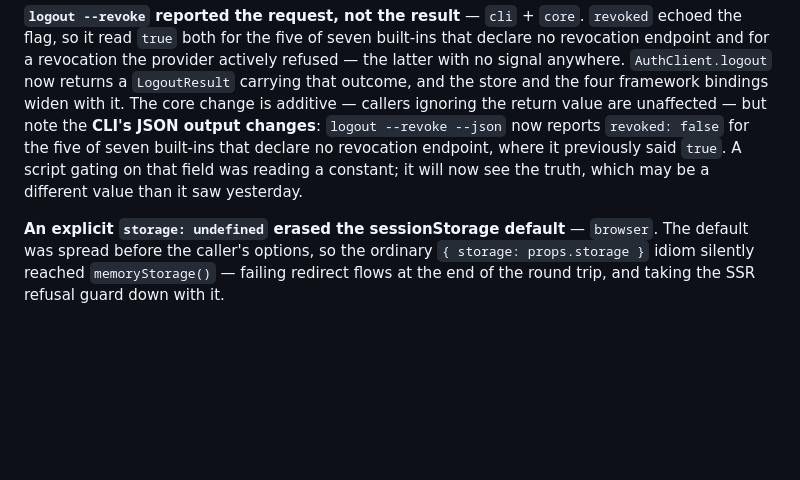
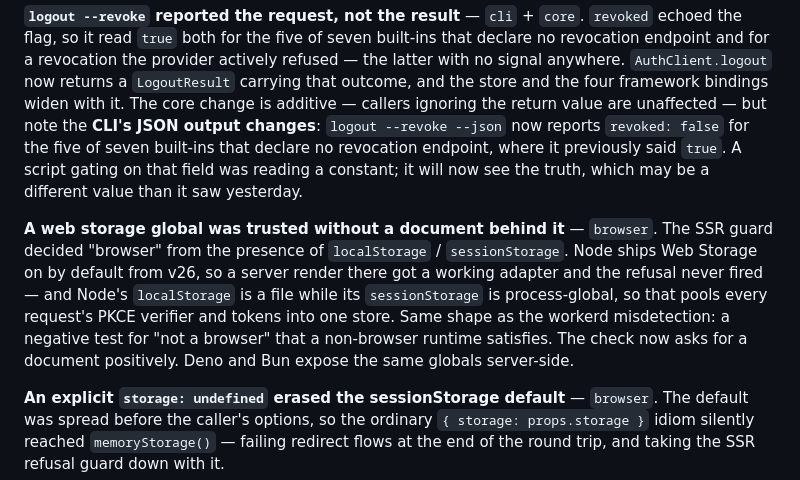
Before and after one commit to themonk-dev/ai-oauth-sdk, a Markdown page: .changeset/olive-moons-repeat.md, the part around the change. Drawn GitHub-style; blank space fills up the shorter version.

Commit message:
docs(changeset): note the web-storage-without-a-document fix
Co-Authored-By: Claude Opus 5 <noreply@anthropic.com>
Claude-Session: https://claude.ai/code/session_01FLYjCeYze4m8TQgtXXH1BS

```diff
--- a/.changeset/olive-moons-repeat.md
+++ b/.changeset/olive-moons-repeat.md
@@ -85,6 +85,16 @@ built-ins that declare no revocation endpoint, where it previously said `true`.
 A script gating on that field was reading a constant; it will now see the truth,
 which may be a different value than it saw yesterday.
 
+**A web storage global was trusted without a document behind it** — `browser`.
+The SSR guard decided "browser" from the presence of `localStorage` /
+`sessionStorage`. Node ships Web Storage on by default from v26, so a server
+render there got a working adapter and the refusal never fired — and Node's
+`localStorage` is a file while its `sessionStorage` is process-global, so that
+pools every request's PKCE verifier and tokens into one store. Same shape as the
+workerd misdetection: a negative test for "not a browser" that a non-browser
+runtime satisfies. The check now asks for a document positively. Deno and Bun
+expose the same globals server-side.
+
 **An explicit `storage: undefined` erased the sessionStorage default** — `browser`.
 The default was spread before the caller's options, so the ordinary
 `{ storage: props.storage }` idiom silently reached `memoryStorage()` — failing
```
